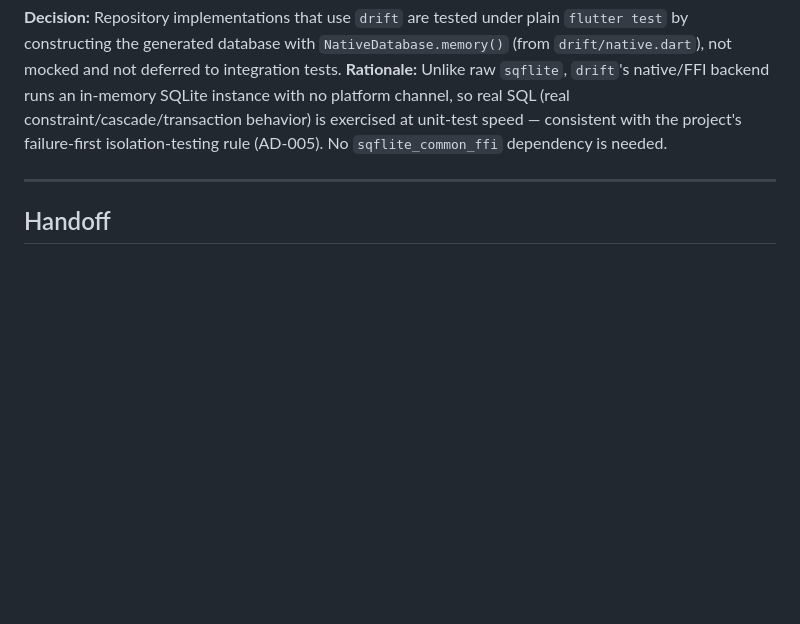
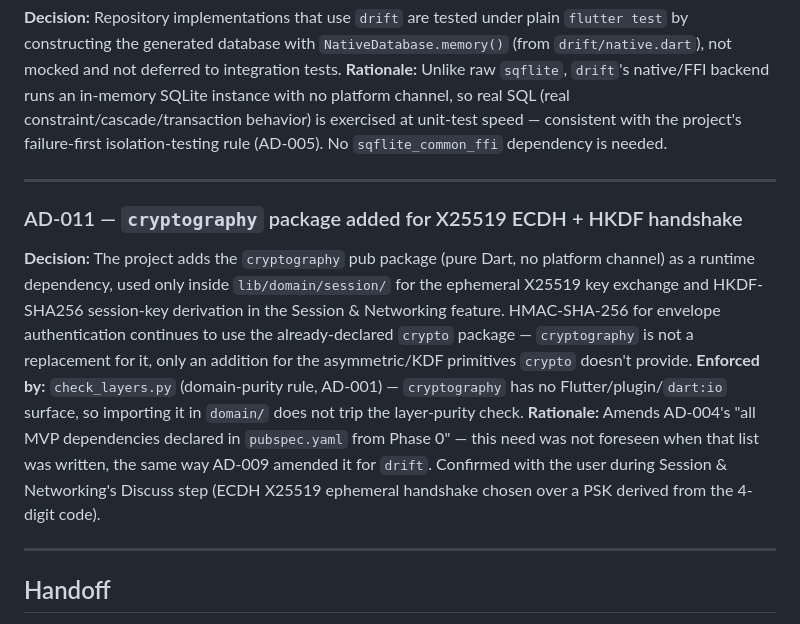
Before and after one commit to LuizEduardo-service/cantae, a Markdown page: .specs/STATE.md, the part around the change. Drawn GitHub-style; blank space fills up the shorter version.

Commit message:
docs(specs): confirm AD-011 cryptography dependency decision
Co-Authored-By: Claude Sonnet 5 <noreply@anthropic.com>

```diff
--- a/.specs/STATE.md
+++ b/.specs/STATE.md
@@ -64,6 +64,13 @@
 
 ---
 
+### AD-011 — `cryptography` package added for X25519 ECDH + HKDF handshake
+**Decision:** The project adds the `cryptography` pub package (pure Dart, no platform channel) as a runtime dependency, used only inside `lib/domain/session/` for the ephemeral X25519 key exchange and HKDF-SHA256 session-key derivation in the Session & Networking feature. HMAC-SHA-256 for envelope authentication continues to use the already-declared `crypto` package — `cryptography` is not a replacement for it, only an addition for the asymmetric/KDF primitives `crypto` doesn't provide.
+**Enforced by:** `check_layers.py` (domain-purity rule, AD-001) — `cryptography` has no Flutter/plugin/`dart:io` surface, so importing it in `domain/` does not trip the layer-purity check.
+**Rationale:** Amends AD-004's "all MVP dependencies declared in `pubspec.yaml` from Phase 0" — this need was not foreseen when that list was written, the same way AD-009 amended it for `drift`. Confirmed with the user during Session & Networking's Discuss step (ECDH X25519 ephemeral handshake chosen over a PSK derived from the 4-digit code).
+
+---
+
 ## Handoff
 
 Phase 2 (Local Persistence — library-persistence feature) complete and verified on branch `feat/phase-2-library-persistence`, HEAD `d8b2c34`.
```
Also changed, not shown: 1 other file.
